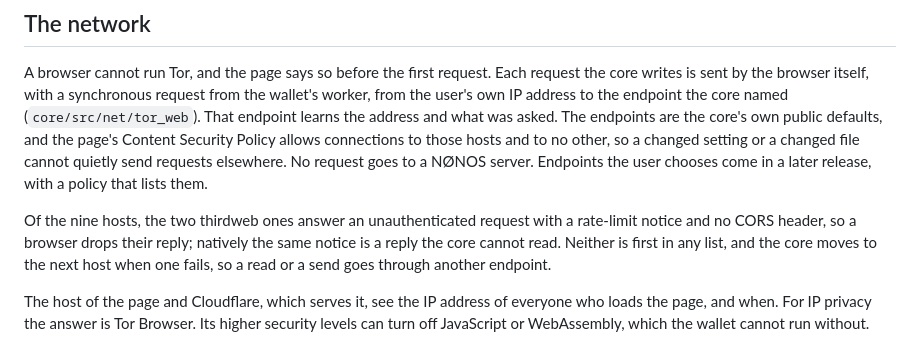
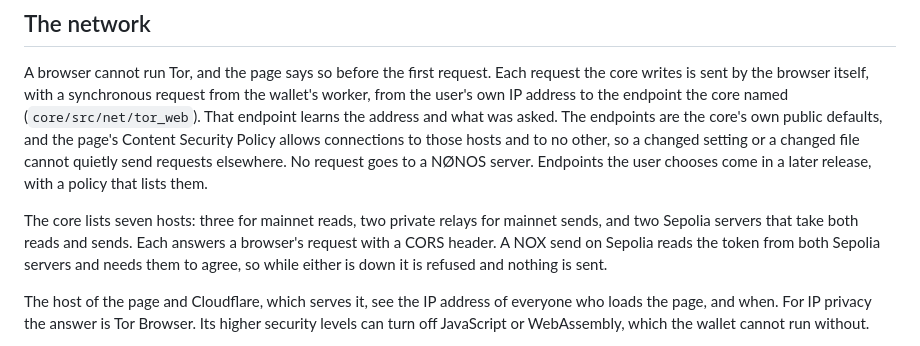
Before and after one commit to NON-OS/shield-core, a Markdown page: docs/web.md, the part around the change. Drawn GitHub-style.

Commit message:
Describe the seven endpoints the core now lists

```diff
--- a/docs/web.md
+++ b/docs/web.md
@@ -74,10 +74,10 @@ Content Security Policy allows connections to those hosts and to no other, so a
 a changed file cannot quietly send requests elsewhere. No request goes to a NØNOS server. Endpoints
 the user chooses come in a later release, with a policy that lists them.
 
-Of the nine hosts, the two thirdweb ones answer an unauthenticated request with a rate-limit notice
-and no CORS header, so a browser drops their reply; natively the same notice is a reply the core
-cannot read. Neither is first in any list, and the core moves to the next host when one fails, so a
-read or a send goes through another endpoint.
+The core lists seven hosts: three for mainnet reads, two private relays for mainnet sends, and
+two Sepolia servers that take both reads and sends. Each answers a browser's request with a CORS
+header. A NOX send on Sepolia reads the token from both Sepolia servers and needs them to agree, so
+while either is down it is refused and nothing is sent.
 
 The host of the page and Cloudflare, which serves it, see the IP address of everyone who loads the
 page, and when. For IP privacy the answer is Tor Browser. Its higher security levels can turn off
```
